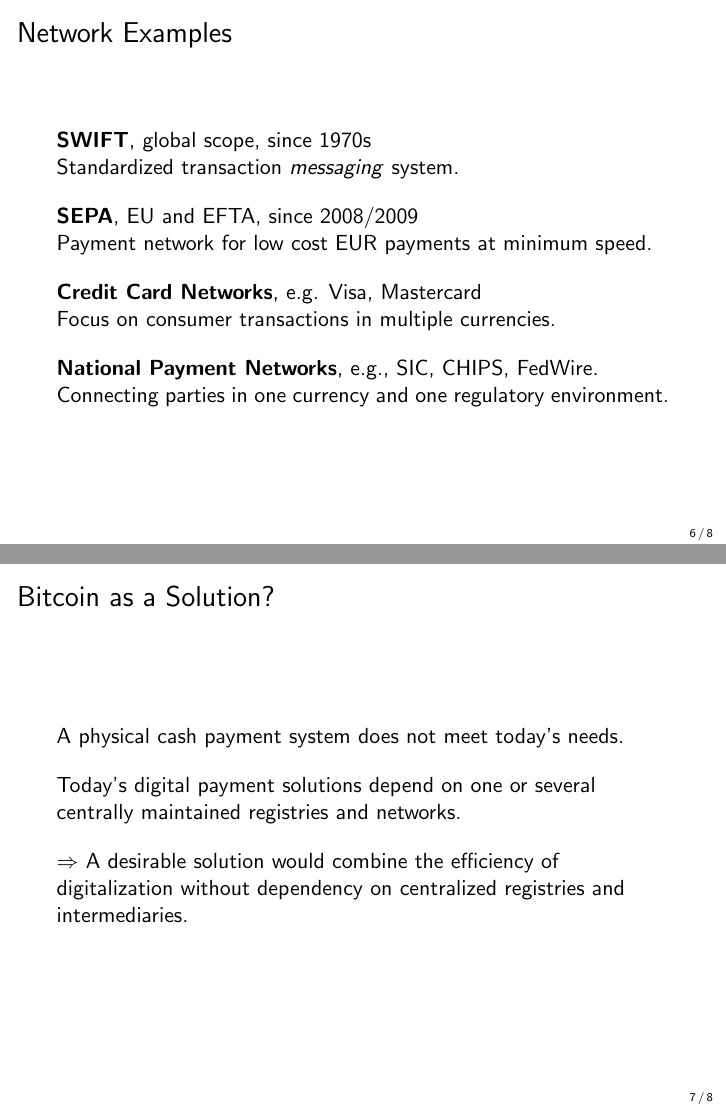
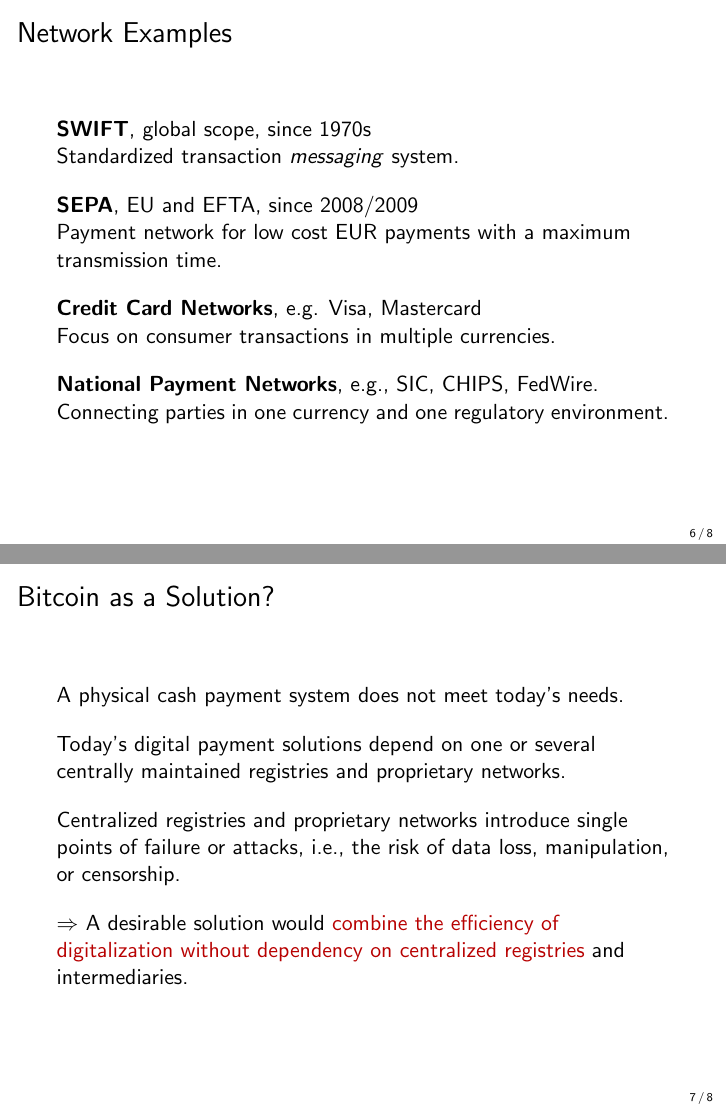
Before and after one commit to cifunibas/Bitcoin-Blockchain-Cryptoassets, LaTeX slides (slides/payment_systems.tex): pages 7 and 8 of 9, joined at a grey line. Compiled offline with pdfLaTeX; a LaTeX package or settings file that is missing is left out.

Commit message:
Extend "Bitcoin as a Solution?" slide
Add explanatory texts, as per reviewer remark
Minor change: update wording on payment network examples

```diff
--- a/slides/payment_systems.tex
+++ b/slides/payment_systems.tex
@@ -125,7 +125,7 @@
 \vspace{1em}
 
 \textbf{SEPA}, EU and EFTA, since 2008/2009\\
-Payment network for low cost EUR payments at minimum speed.
+Payment network for low cost EUR payments with a maximum transmission time.
 
 \vspace{1em}
 
@@ -146,10 +146,14 @@
 A physical cash payment system does not meet today's needs.
 \vspace{1em}
 
-Today's digital payment solutions depend on one or several centrally maintained registries and networks.
+Today's digital payment solutions depend on one or several centrally maintained registries and proprietary networks.
 \vspace{1em}
 
-$\Rightarrow$ A desirable solution would combine the efficiency of digitalization without dependency on centralized registries and intermediaries.
+Centralized registries and proprietary networks introduce single points of failure or attacks, i.e., the risk of data loss, manipulation, or censorship.
+\vspace{1em}
+
+
+$\Rightarrow$ A desirable solution would \color{focus} combine the efficiency of digitalization without dependency on centralized registries \color{black} and intermediaries.
 
 \end{frame}
 %%%
```
